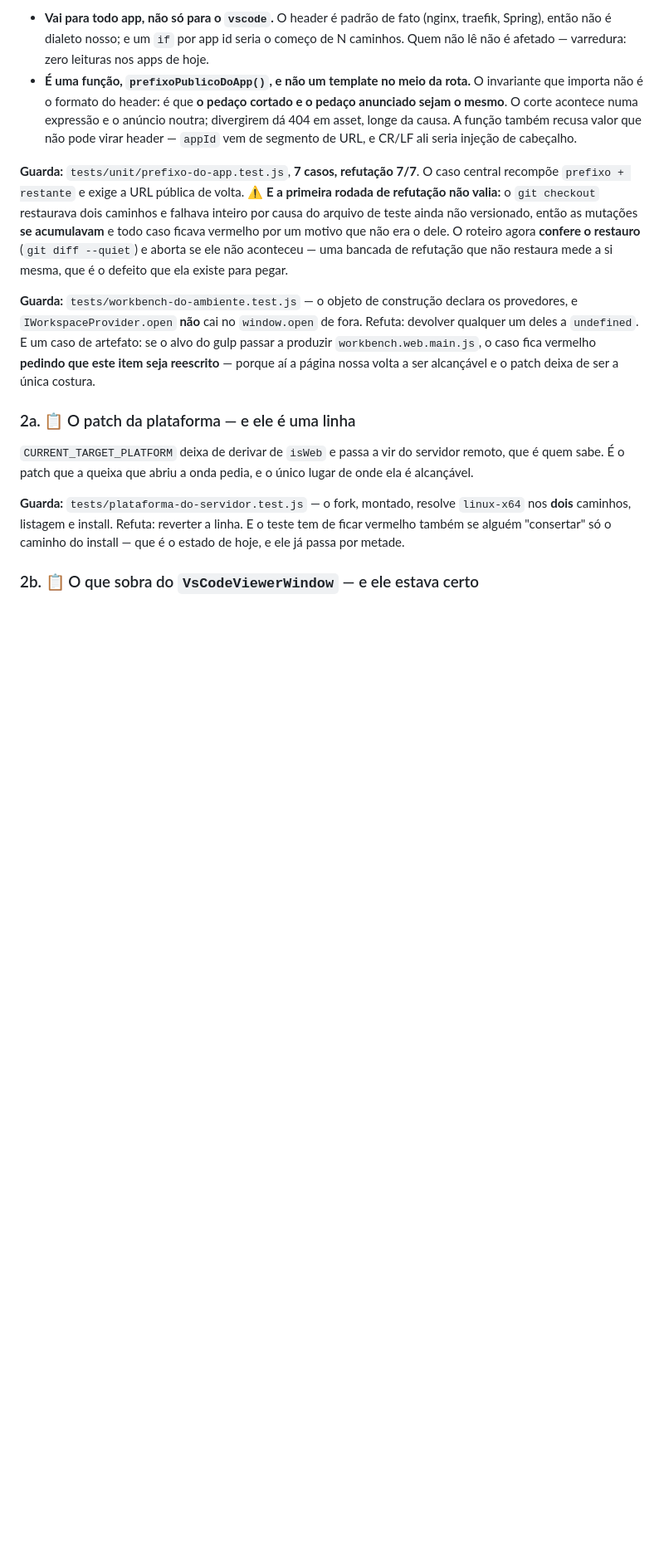
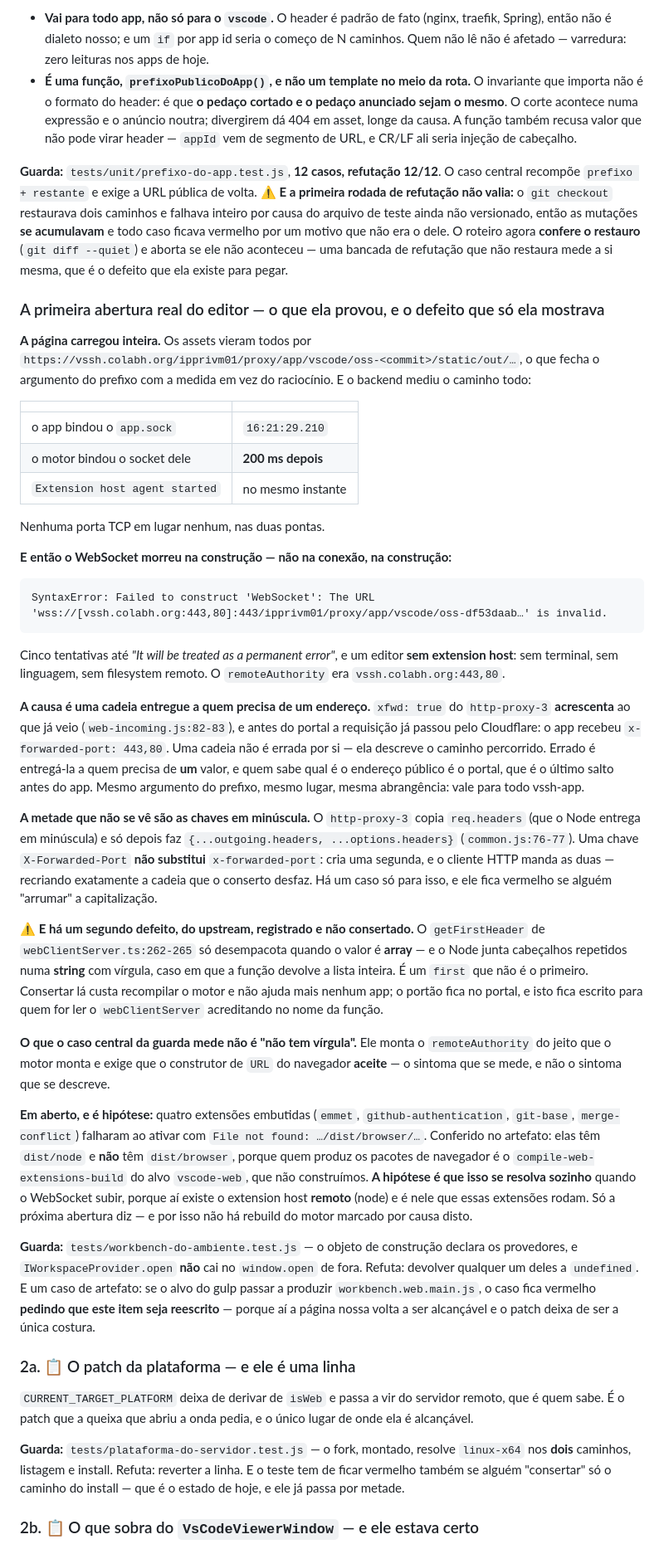
Before and after one commit to colabhd/vssh-app-toolkit, a Markdown page: docs/roadmap/08-editor-do-ambiente.md, the part around the change. Shown at 83% size. Drawn GitHub-style; blank space fills up the shorter version.

Commit message:
roadmap 9-2c: a primeira abertura real provou o prefixo e cobrou o endereco publico
A pagina carregou inteira, com todos os assets sob o prefixo -- o argumento do
header fechou por medida e nao por raciocinio. O app bindou o socket e o motor
bindou o dele 200 ms depois, sem uma porta TCP nas duas pontas.

E o WebSocket morreu na CONSTRUCAO, com remoteAuthority = vssh.colabh.org:443,80.
Fica escrito o defeito inteiro: a cadeia de x-forwarded-*, as chaves em minuscula
(maiuscula nao substitui, DUPLICA), e o getFirstHeader do upstream que so
desempacota array -- um "first" que nao e o primeiro, registrado e nao
consertado, porque o portao no portal serve todo app e nao custa rebuild.

E fica marcada como HIPOTESE, nao como pendencia, a falha de quatro extensoes
embutidas: elas tem dist/node e nao tem dist/browser, e a aposta e que rodem no
extension host remoto assim que o WebSocket subir. So a proxima abertura diz.

Co-Authored-By: Claude Opus 5 (1M context) <noreply@anthropic.com>

````diff
--- a/docs/roadmap/08-editor-do-ambiente.md
+++ b/docs/roadmap/08-editor-do-ambiente.md
@@ -701,12 +701,68 @@ Duas decisões dentro disso, e as duas com motivo:
   A função também recusa valor que não pode virar header — `appId` vem de segmento de URL, e CR/LF
   ali seria injeção de cabeçalho.
 
-**Guarda:** `tests/unit/prefixo-do-app.test.js`, **7 casos, refutação 7/7**. O caso central recompõe
+**Guarda:** `tests/unit/prefixo-do-app.test.js`, **12 casos, refutação 12/12**. O caso central recompõe
 `prefixo + restante` e exige a URL pública de volta. ⚠ **E a primeira rodada de refutação não valia:**
 o `git checkout` restaurava dois caminhos e falhava inteiro por causa do arquivo de teste ainda não
 versionado, então as mutações **se acumulavam** e todo caso ficava vermelho por um motivo que não era
 o dele. O roteiro agora **confere o restauro** (`git diff --quiet`) e aborta se ele não aconteceu —
 uma bancada de refutação que não restaura mede a si mesma, que é o defeito que ela existe para pegar.
+
+### A primeira abertura real do editor — o que ela provou, e o defeito que só ela mostrava
+
+**A página carregou inteira.** Os assets vieram todos por
+`https://vssh.colabh.org/ipprivm01/proxy/app/vscode/oss-<commit>/static/out/…`, o que fecha o
+argumento do prefixo com a medida em vez do raciocínio. E o backend mediu o caminho todo:
+
+| | |
+|---|---|
+| o app bindou o `app.sock` | `16:21:29.210` |
+| o motor bindou o socket dele | **200 ms depois** |
+| `Extension host agent started` | no mesmo instante |
+
+Nenhuma porta TCP em lugar nenhum, nas duas pontas.
+
+**E então o WebSocket morreu na construção — não na conexão, na construção:**
+
+```
+SyntaxError: Failed to construct 'WebSocket': The URL
+'wss://[vssh.colabh.org:443,80]:443/ipprivm01/proxy/app/vscode/oss-df53daab…' is invalid.
+```
+
+Cinco tentativas até *"It will be treated as a permanent error"*, e um editor **sem extension host**:
+sem terminal, sem linguagem, sem filesystem remoto. O `remoteAuthority` era
+`vssh.colabh.org:443,80`.
+
+**A causa é uma cadeia entregue a quem precisa de um endereço.** `xfwd: true` do `http-proxy-3`
+**acrescenta** ao que já veio (`web-incoming.js:82-83`), e antes do portal a requisição já passou
+pelo Cloudflare: o app recebeu `x-forwarded-port: 443,80`. Uma cadeia não é errada por si — ela
+descreve o caminho percorrido. Errado é entregá-la a quem precisa de **um** valor, e quem sabe qual é
+o endereço público é o portal, que é o último salto antes do app. Mesmo argumento do prefixo, mesmo
+lugar, mesma abrangência: vale para todo vssh-app.
+
+**A metade que não se vê são as chaves em minúscula.** O `http-proxy-3` copia `req.headers` (que o
+Node entrega em minúscula) e só depois faz `{...outgoing.headers, ...options.headers}`
+(`common.js:76-77`). Uma chave `X-Forwarded-Port` **não substitui** `x-forwarded-port`: cria uma
+segunda, e o cliente HTTP manda as duas — recriando exatamente a cadeia que o conserto desfaz. Há um
+caso só para isso, e ele fica vermelho se alguém "arrumar" a capitalização.
+
+⚠ **E há um segundo defeito, do upstream, registrado e não consertado.** O `getFirstHeader` de
+`webClientServer.ts:262-265` só desempacota quando o valor é **array** — e o Node junta cabeçalhos
+repetidos numa **string** com vírgula, caso em que a função devolve a lista inteira. É um `first` que
+não é o primeiro. Consertar lá custa recompilar o motor e não ajuda mais nenhum app; o portão fica no
+portal, e isto fica escrito para quem for ler o `webClientServer` acreditando no nome da função.
+
+**O que o caso central da guarda mede não é "não tem vírgula".** Ele monta o `remoteAuthority` do
+jeito que o motor monta e exige que o construtor de `URL` do navegador **aceite** — o sintoma que se
+mede, e não o sintoma que se descreve.
+
+**Em aberto, e é hipótese:** quatro extensões embutidas (`emmet`, `github-authentication`,
+`git-base`, `merge-conflict`) falharam ao ativar com `File not found: …/dist/browser/…`. Conferido no
+artefato: elas têm `dist/node` e **não** têm `dist/browser`, porque quem produz os pacotes de
+navegador é o `compile-web-extensions-build` do alvo `vscode-web`, que não construímos. **A hipótese
+é que isso se resolva sozinho** quando o WebSocket subir, porque aí existe o extension host **remoto**
+(node) e é nele que essas extensões rodam. Só a próxima abertura diz — e por isso não há rebuild do
+motor marcado por causa disto.
 
 **Guarda:** `tests/workbench-do-ambiente.test.js` — o objeto de construção declara os provedores, e
 `IWorkspaceProvider.open` **não** cai no `window.open` de fora. Refuta: devolver qualquer um deles a
````
Also changed, not shown: docs/roadmap/README.md (+1 -1 lines).
